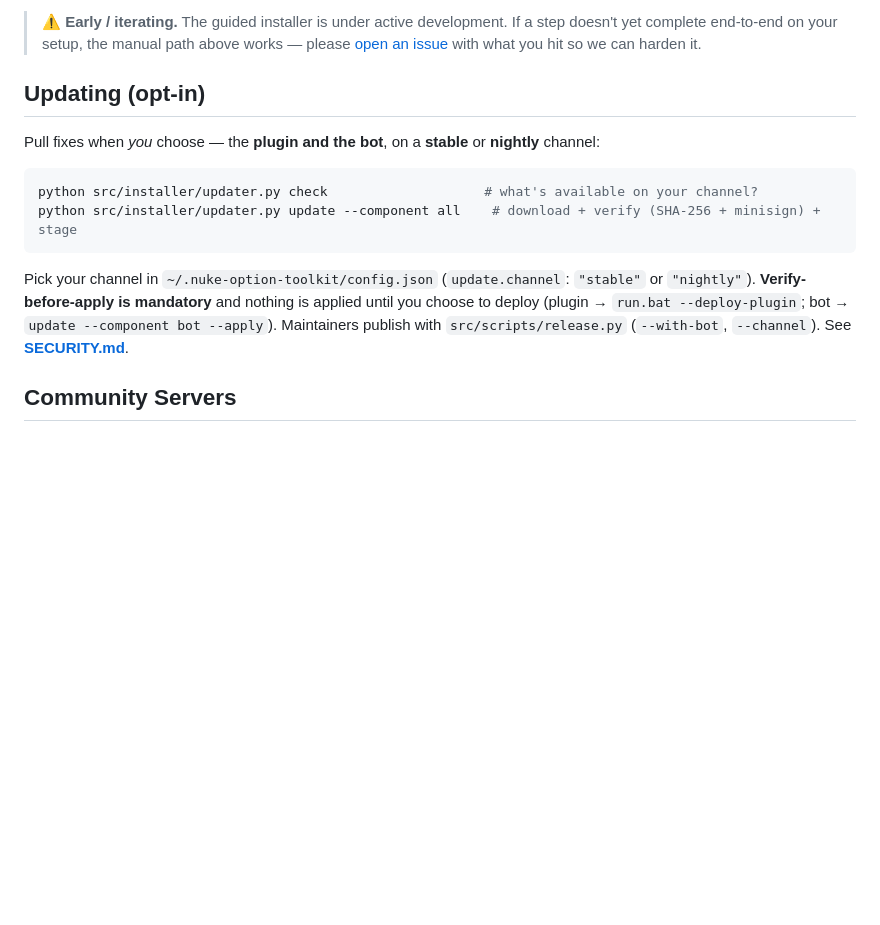
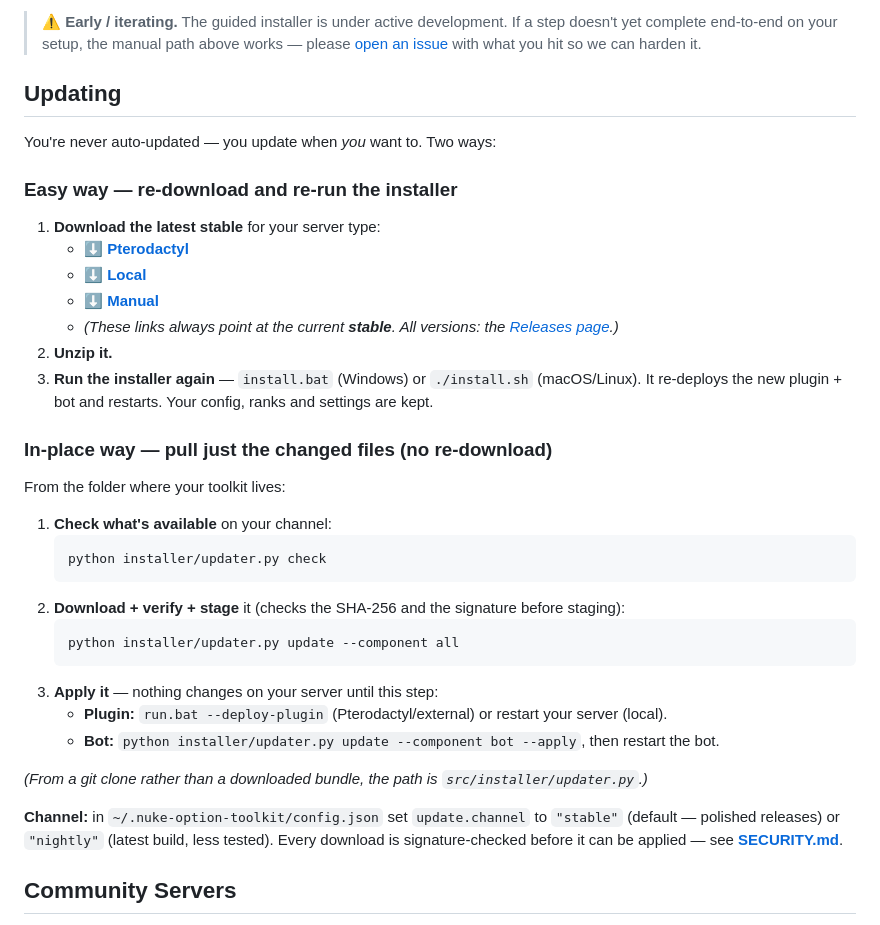
Before and after one commit to TomosBombos/nuclear-option-toolkit, a Markdown page: README.md, the part around the change. Rendered like a GitHub page; blank space fills up the shorter version.

Commit message:
README: step out the Updating section + direct stable download links
Replaces the run-on paragraph with two clear numbered paths (re-download +
re-run installer; or the in-place updater), each with direct latest/stable links.

Co-Authored-By: Claude Opus 4.8 <noreply@anthropic.com>

````diff
--- a/README.md
+++ b/README.md
@@ -132,19 +132,41 @@ More detail: **[src/installer/README.md](src/installer/README.md)**.
 > [open an issue](https://github.com/TomosBombos/nuclear-option-toolkit/issues) with what
 > you hit so we can harden it.
 
-## Updating (opt-in)
+## Updating
 
-Pull fixes when *you* choose — the **plugin and the bot**, on a **stable** or **nightly** channel:
+You're never auto-updated — you update when *you* want to. Two ways:
 
-```bash
-python src/installer/updater.py check                    # what's available on your channel?
-python src/installer/updater.py update --component all    # download + verify (SHA-256 + minisign) + stage
-```
+### Easy way — re-download and re-run the installer
 
-Pick your channel in `~/.nuke-option-toolkit/config.json` (`update.channel`: `"stable"` or
-`"nightly"`). **Verify-before-apply is mandatory** and nothing is applied until you choose to
-deploy (plugin → `run.bat --deploy-plugin`; bot → `update --component bot --apply`).
-Maintainers publish with `src/scripts/release.py` (`--with-bot`, `--channel`). See **[SECURITY.md](SECURITY.md)**.
+1. **Download the latest stable** for your server type:
+   - ⬇ **[Pterodactyl](https://github.com/TomosBombos/nuclear-option-toolkit/releases/latest/download/nuclear-option-toolkit-pterodactyl.zip)**
+   - ⬇ **[Local](https://github.com/TomosBombos/nuclear-option-toolkit/releases/latest/download/nuclear-option-toolkit-local.zip)**
+   - ⬇ **[Manual](https://github.com/TomosBombos/nuclear-option-toolkit/releases/latest/download/nuclear-option-toolkit-manual.zip)**
+   - *(These links always point at the current **stable**. All versions: the [Releases page](https://github.com/TomosBombos/nuclear-option-toolkit/releases/latest).)*
+2. **Unzip it.**
+3. **Run the installer again** — `install.bat` (Windows) or `./install.sh` (macOS/Linux). It re-deploys the new plugin + bot and restarts. Your config, ranks and settings are kept.
+
+### In-place way — pull just the changed files (no re-download)
+
+From the folder where your toolkit lives:
+
+1. **Check what's available** on your channel:
+   ```bash
+   python installer/updater.py check
+   ```
+2. **Download + verify + stage** it (checks the SHA-256 and the signature before staging):
+   ```bash
+   python installer/updater.py update --component all
+   ```
+3. **Apply it** — nothing changes on your server until this step:
+   - **Plugin:** `run.bat --deploy-plugin` (Pterodactyl/external) or restart your server (local).
+   - **Bot:** `python installer/updater.py update --component bot --apply`, then restart the bot.
+
+*(From a git clone rather than a downloaded bundle, the path is `src/installer/updater.py`.)*
+
+**Channel:** in `~/.nuke-option-toolkit/config.json` set `update.channel` to `"stable"` (default —
+polished releases) or `"nightly"` (latest build, less tested). Every download is signature-checked
+before it can be applied — see **[SECURITY.md](SECURITY.md)**.
 
 ## Community Servers
 
````
